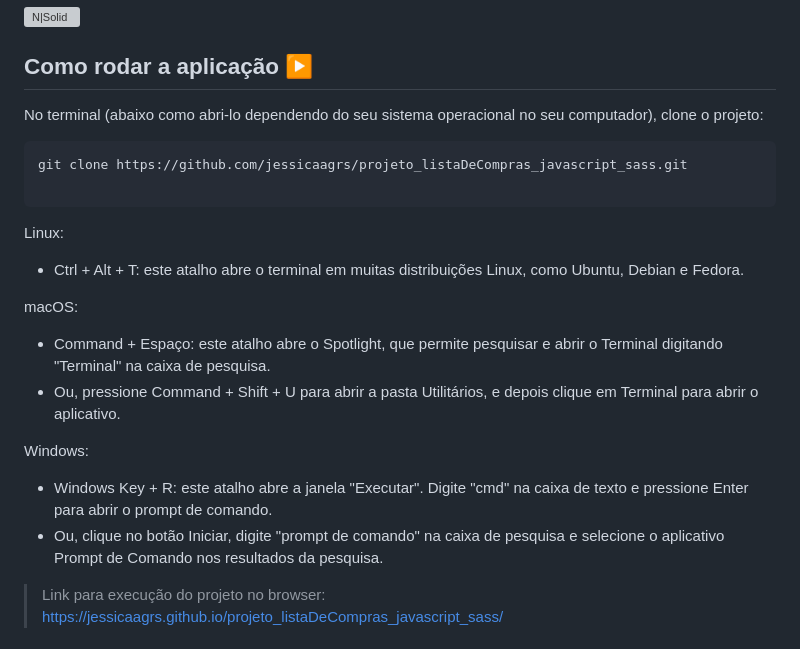
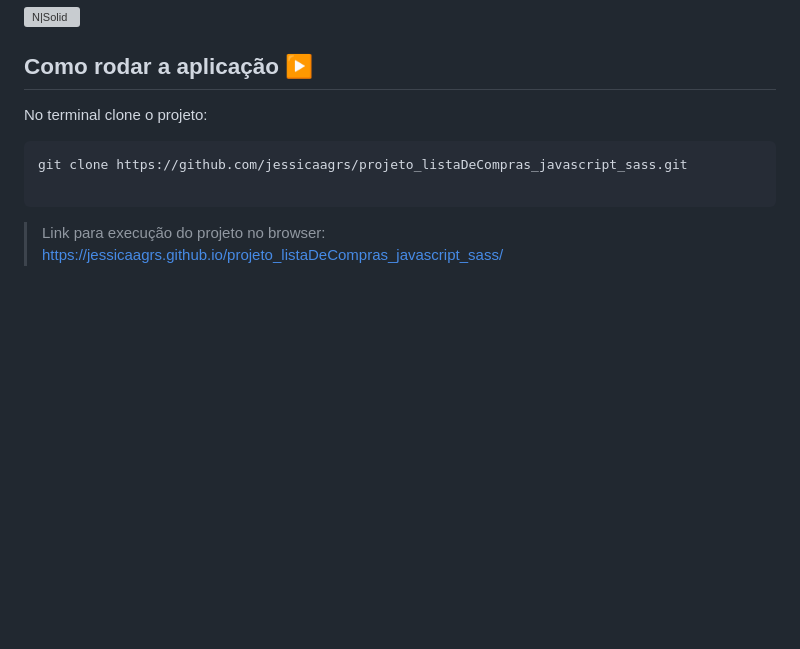
Before and after one commit to jessicaagrs/frontend_projetoListaDeCompras, a Markdown page: README.md, the part around the change. GitHub-like rendering; blank space fills up the shorter version; grey boxes are pictures that could not be loaded.

````diff
--- a/README.md
+++ b/README.md
@@ -56,26 +56,12 @@ Liste todas as dependencias e libs que o usuário deve ter instalado na máquina
 
 ## Como rodar a aplicação :arrow_forward:
 
-No terminal (abaixo como abri-lo dependendo do seu sistema operacional no seu computador), clone o projeto:
+No terminal clone o projeto:
 
 ```
 git clone https://github.com/jessicaagrs/projeto_listaDeCompras_javascript_sass.git
 
 ```
-Linux:
-
-- Ctrl + Alt + T: este atalho abre o terminal em muitas distribuições Linux, como Ubuntu, Debian e Fedora.
-
-macOS:
-
-- Command + Espaço: este atalho abre o Spotlight, que permite pesquisar e abrir o Terminal digitando "Terminal" na caixa de pesquisa.
-- Ou, pressione Command + Shift + U para abrir a pasta Utilitários, e depois clique em Terminal para abrir o aplicativo.
-
-Windows:
-
-- Windows Key + R: este atalho abre a janela "Executar". Digite "cmd" na caixa de texto e pressione Enter para abrir o prompt de comando.
-- Ou, clique no botão Iniciar, digite "prompt de comando" na caixa de pesquisa e selecione o aplicativo Prompt de Comando nos resultados da pesquisa.
-
 
 > Link para execução do projeto no browser: https://jessicaagrs.github.io/projeto_listaDeCompras_javascript_sass/
 
````
